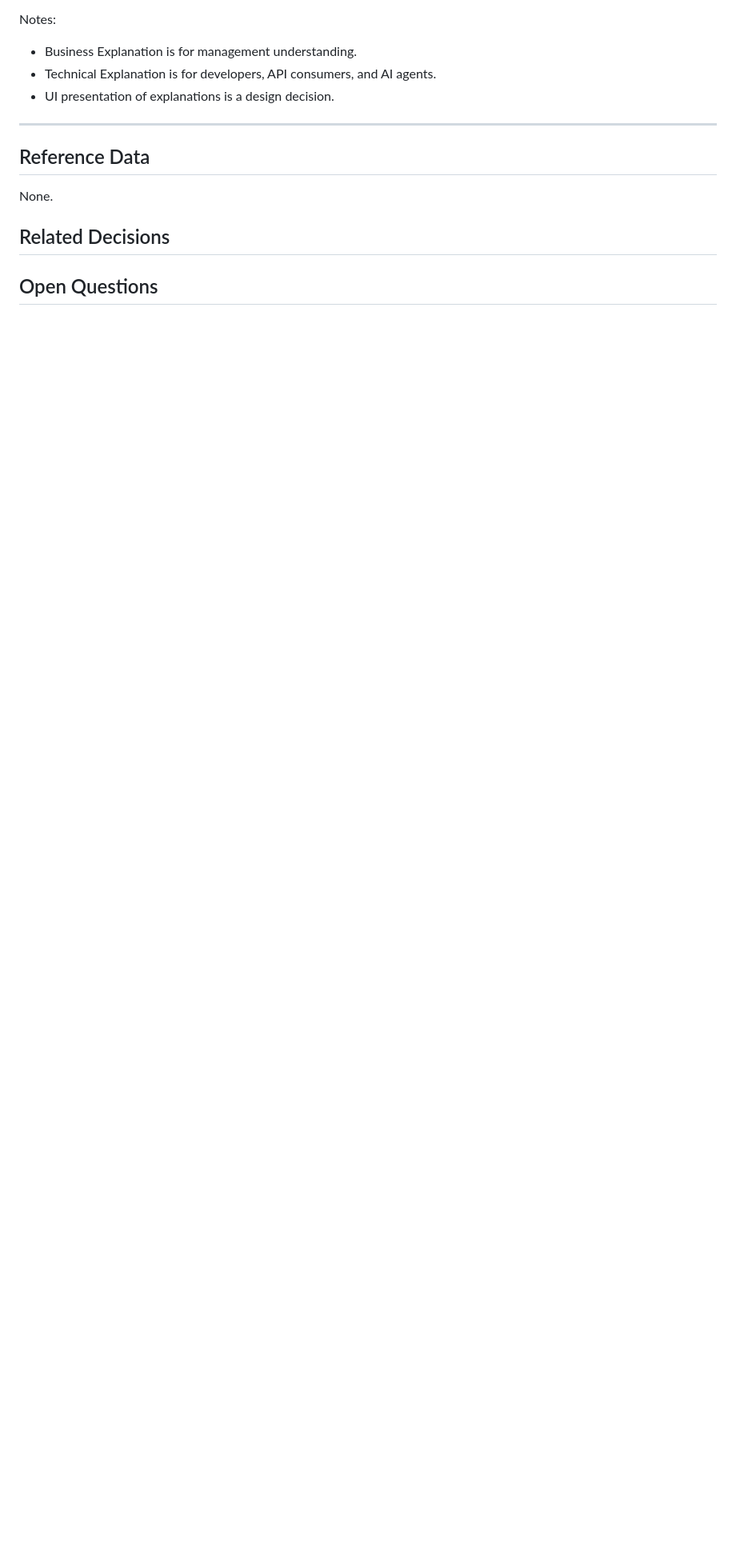
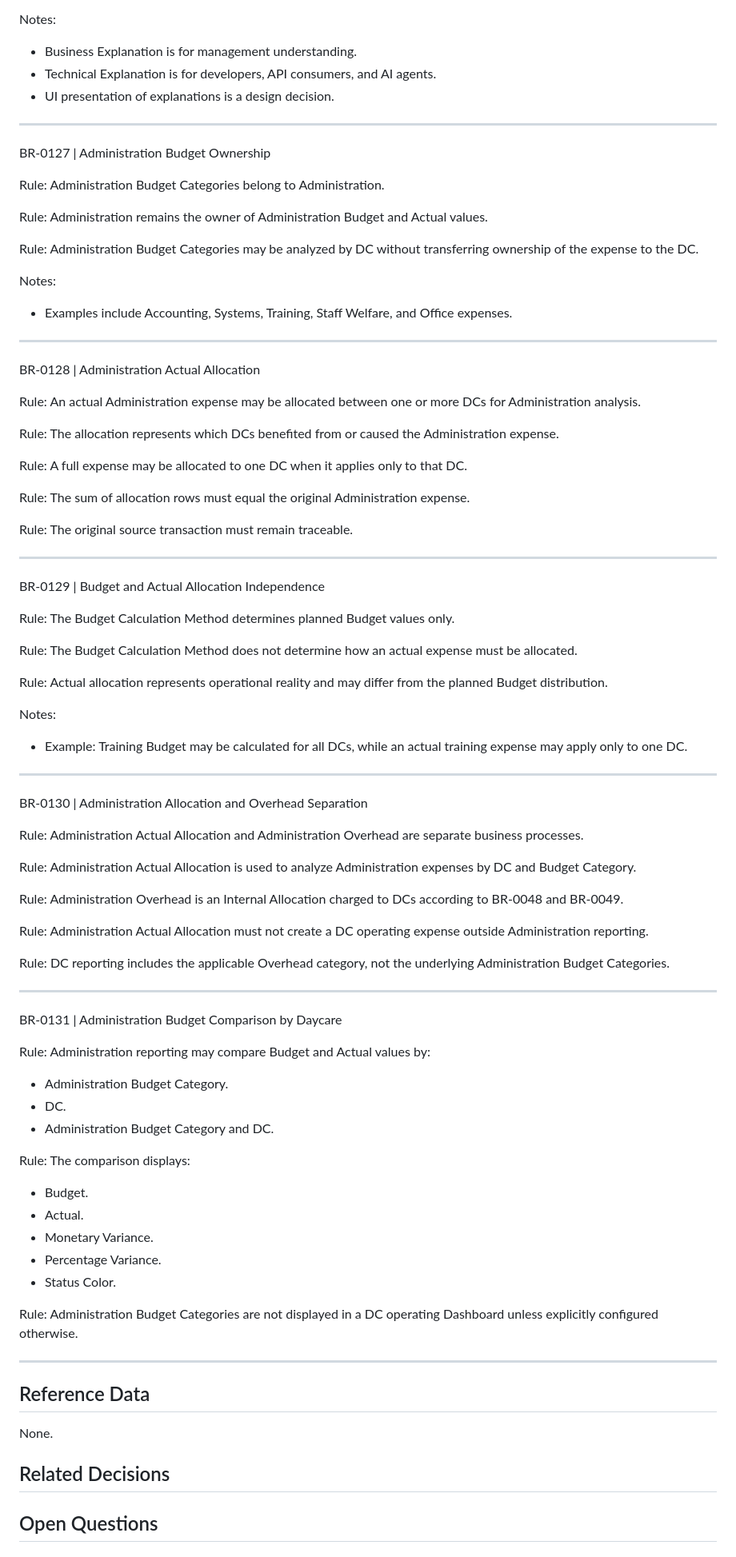
Before and after one commit to chemlevin/chamah-manager-portal-v2, a Markdown page: docs/handbook/budgeting-rules.md, the part around the change. Shown at 80% size. Drawn GitHub-style; blank space fills up the shorter version.

Commit message:
docs(handbook): add administration allocation and overhead reporting rules

```diff
--- a/docs/handbook/budgeting-rules.md
+++ b/docs/handbook/budgeting-rules.md
@@ -296,6 +296,78 @@ Notes:
 
 ---
 
+BR-0127 | Administration Budget Ownership
+
+Rule: Administration Budget Categories belong to Administration.
+
+Rule: Administration remains the owner of Administration Budget and Actual values.
+
+Rule: Administration Budget Categories may be analyzed by DC without transferring ownership of the expense to the DC.
+
+Notes:
+- Examples include Accounting, Systems, Training, Staff Welfare, and Office expenses.
+
+---
+
+BR-0128 | Administration Actual Allocation
+
+Rule: An actual Administration expense may be allocated between one or more DCs for Administration analysis.
+
+Rule: The allocation represents which DCs benefited from or caused the Administration expense.
+
+Rule: A full expense may be allocated to one DC when it applies only to that DC.
+
+Rule: The sum of allocation rows must equal the original Administration expense.
+
+Rule: The original source transaction must remain traceable.
+
+---
+
+BR-0129 | Budget and Actual Allocation Independence
+
+Rule: The Budget Calculation Method determines planned Budget values only.
+
+Rule: The Budget Calculation Method does not determine how an actual expense must be allocated.
+
+Rule: Actual allocation represents operational reality and may differ from the planned Budget distribution.
+
+Notes:
+- Example: Training Budget may be calculated for all DCs, while an actual training expense may apply only to one DC.
+
+---
+
+BR-0130 | Administration Allocation and Overhead Separation
+
+Rule: Administration Actual Allocation and Administration Overhead are separate business processes.
+
+Rule: Administration Actual Allocation is used to analyze Administration expenses by DC and Budget Category.
+
+Rule: Administration Overhead is an Internal Allocation charged to DCs according to BR-0048 and BR-0049.
+
+Rule: Administration Actual Allocation must not create a DC operating expense outside Administration reporting.
+
+Rule: DC reporting includes the applicable Overhead category, not the underlying Administration Budget Categories.
+
+---
+
+BR-0131 | Administration Budget Comparison by Daycare
+
+Rule: Administration reporting may compare Budget and Actual values by:
+- Administration Budget Category.
+- DC.
+- Administration Budget Category and DC.
+
+Rule: The comparison displays:
+- Budget.
+- Actual.
+- Monetary Variance.
+- Percentage Variance.
+- Status Color.
+
+Rule: Administration Budget Categories are not displayed in a DC operating Dashboard unless explicitly configured otherwise.
+
+---
+
 ## Reference Data
 
 None.
```
